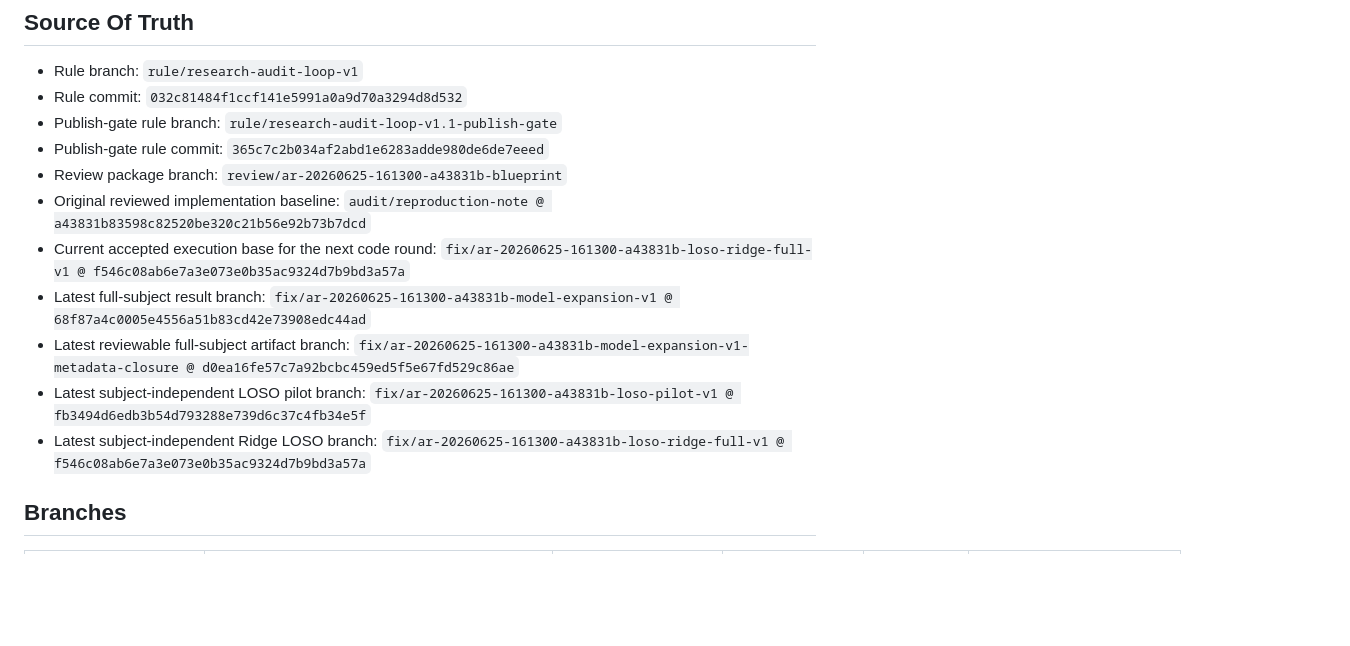
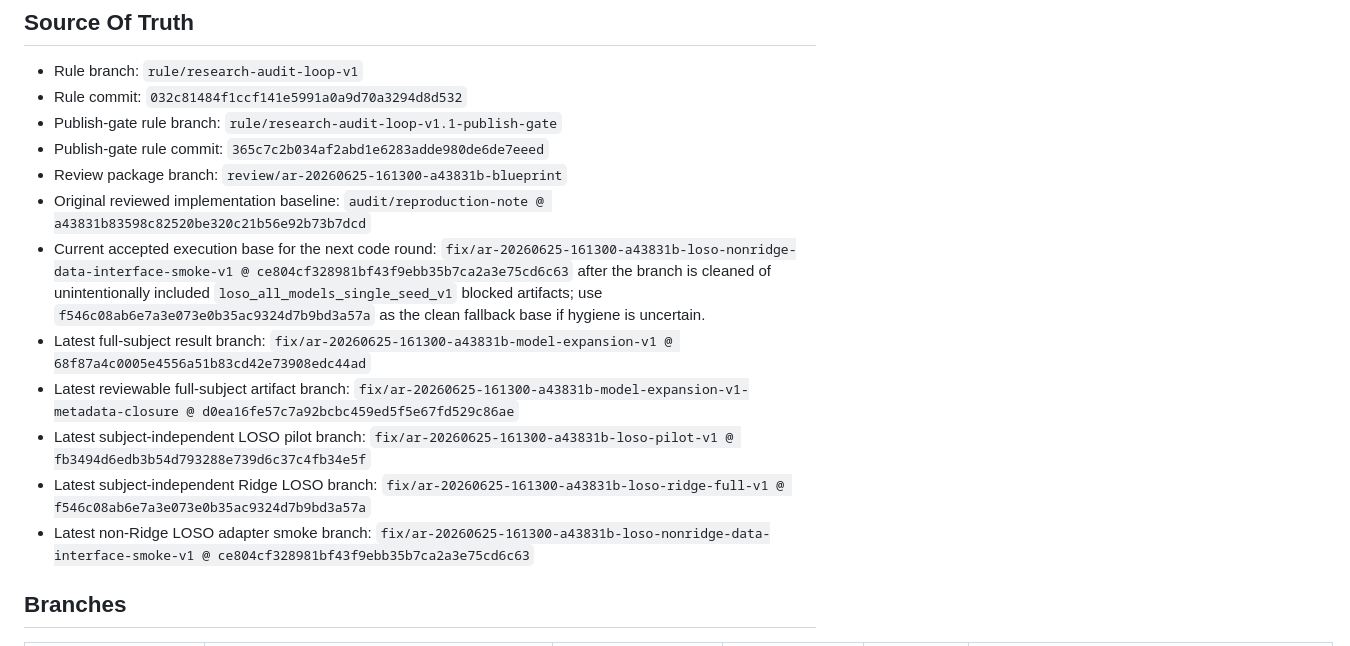
Before and after one commit to DDDingJin/eeg-lky-workspace, a Markdown page: docs/BRANCH_REGISTER.md, the part around one of its changes. Drawn GitHub-style; blank space fills up the shorter version.

Commit message:
Register LOSO nonridge smoke review

```diff
--- a/docs/BRANCH_REGISTER.md
+++ b/docs/BRANCH_REGISTER.md
@@ -12,11 +12,12 @@ This file is maintained by the review endpoint. The implementer endpoint should
 - Publish-gate rule commit: `365c7c2b034af2abd1e6283adde980de6de7eeed`
 - Review package branch: `review/ar-20260625-161300-a43831b-blueprint`
 - Original reviewed implementation baseline: `audit/reproduction-note @ a43831b83598c82520be320c21b56e92b73b7dcd`
-- Current accepted execution base for the next code round: `fix/ar-20260625-161300-a43831b-loso-ridge-full-v1 @ f546c08ab6e7a3e073e0b35ac9324d7b9bd3a57a`
+- Current accepted execution base for the next code round: `fix/ar-20260625-161300-a43831b-loso-nonridge-data-interface-smoke-v1 @ ce804cf328981bf43f9ebb35b7ca2a3e75cd6c63` after the branch is cleaned of unintentionally included `loso_all_models_single_seed_v1` blocked artifacts; use `f546c08ab6e7a3e073e0b35ac9324d7b9bd3a57a` as the clean fallback base if hygiene is uncertain.
 - Latest full-subject result branch: `fix/ar-20260625-161300-a43831b-model-expansion-v1 @ 68f87a4c0005e4556a51b83cd42e73908edc44ad`
 - Latest reviewable full-subject artifact branch: `fix/ar-20260625-161300-a43831b-model-expansion-v1-metadata-closure @ d0ea16fe57c7a92bcbc459ed5f5e67fd529c86ae`
 - Latest subject-independent LOSO pilot branch: `fix/ar-20260625-161300-a43831b-loso-pilot-v1 @ fb3494d6edb3b54d793288e739d6c37c4fb34e5f`
 - Latest subject-independent Ridge LOSO branch: `fix/ar-20260625-161300-a43831b-loso-ridge-full-v1 @ f546c08ab6e7a3e073e0b35ac9324d7b9bd3a57a`
+- Latest non-Ridge LOSO adapter smoke branch: `fix/ar-20260625-161300-a43831b-loso-nonridge-data-interface-smoke-v1 @ ce804cf328981bf43f9ebb35b7ca2a3e75cd6c63`
 
 ## Branches
 
```
Also changed, not shown: other parts of docs/BRANCH_REGISTER.md (+11 -8 lines).
